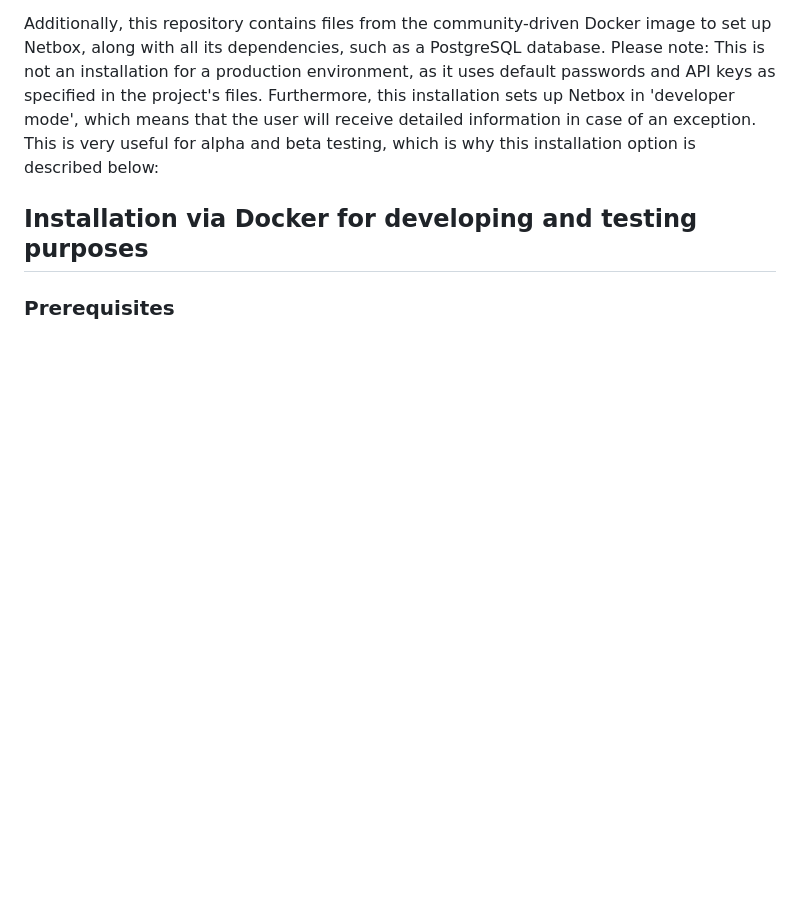
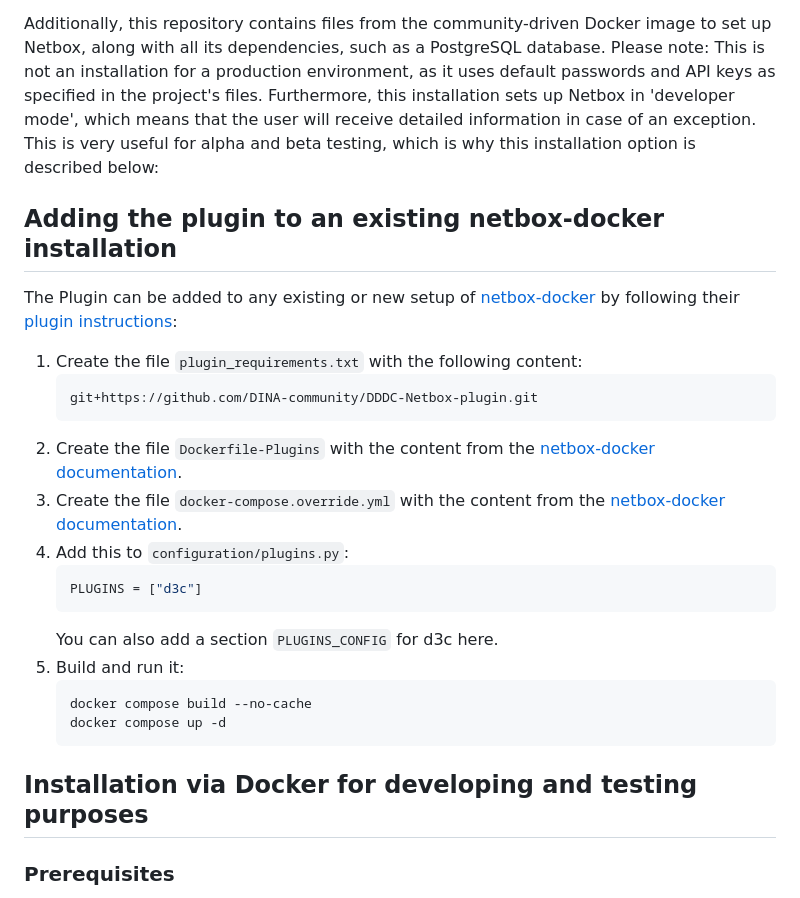
Before and after one commit to DINA-community/DDDC-Netbox-plugin, a Markdown page: README.md, the part around the change. Drawn GitHub-style; blank space fills up the shorter version.

Commit message:
add instructions for usage with netbox-docker

````diff
--- a/README.md
+++ b/README.md
@@ -11,6 +11,27 @@ As the DDDC plugin is a standard Netbox plugin, it can be installed according to
 This plugin is compatible with Netbox version 4.2.7 and ensured by the docker file.
 
 Additionally, this repository contains files from the community-driven Docker image to set up Netbox, along with all its dependencies, such as a PostgreSQL database. Please note: This is not an installation for a production environment, as it uses default passwords and API keys as specified in the project's files. Furthermore, this installation sets up Netbox in 'developer mode', which means that the user will receive detailed information in case of an exception. This is very useful for alpha and beta testing, which is why this installation option is described below:
+
+## Adding the plugin to an existing netbox-docker installation
+
+The Plugin can be added to any existing or new setup of [netbox-docker](https://github.com/netbox-community/netbox-docker/wiki/Using-Netbox-Plugins) by following their [plugin instructions](https://github.com/netbox-community/netbox-docker/wiki/Using-Netbox-Plugins):
+
+1. Create the file `plugin_requirements.txt` with the following content:
+   ```
+   git+https://github.com/DINA-community/DDDC-Netbox-plugin.git
+   ```
+2. Create the file `Dockerfile-Plugins` with the content from the [netbox-docker documentation](https://github.com/netbox-community/netbox-docker/wiki/Using-Netbox-Plugins#dockerfile-plugins).
+3. Create the file `docker-compose.override.yml` with the content from the [netbox-docker documentation](https://github.com/netbox-community/netbox-docker/wiki/Using-Netbox-Plugins#user-content-docker-composeoverrideyml).
+4. Add this to `configuration/plugins.py`:
+   ```python
+   PLUGINS = ["d3c"]
+   ```
+   You can also add a section `PLUGINS_CONFIG` for d3c here.
+5. Build and run it:
+   ```bash
+   docker compose build --no-cache
+   docker compose up -d
+   ```
 
 ## Installation via Docker for developing and testing purposes
 
````
